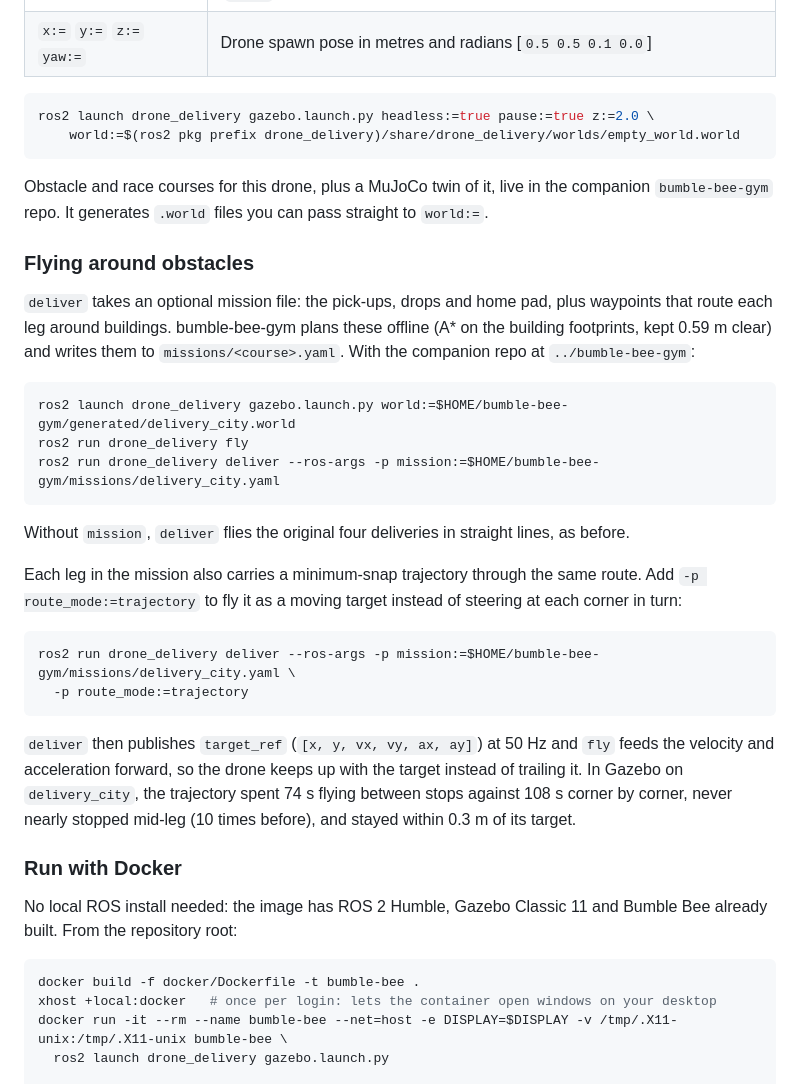
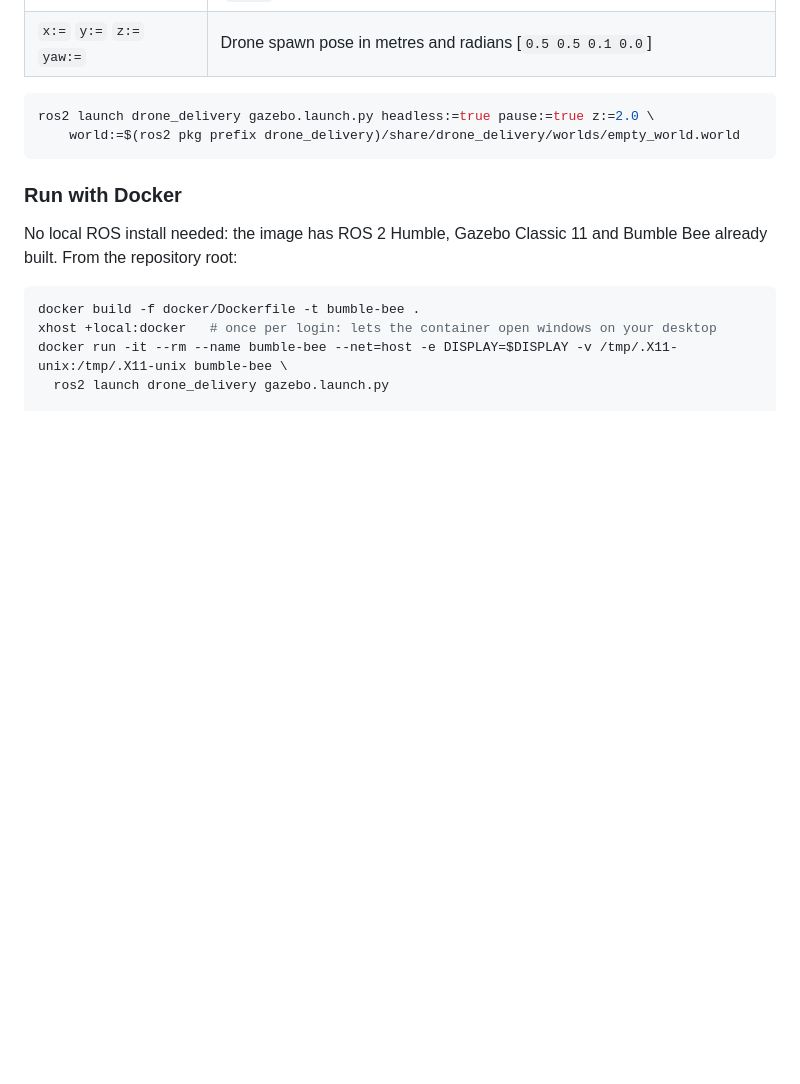
Before and after one commit to shantanu-builds-robots/bumble-bee, a Markdown page: README.md, the part around one of its changes. Drawn GitHub-style; blank space fills up the shorter version.

````diff
--- a/README.md
+++ b/README.md
@@ -98,36 +156,6 @@ ros2 launch drone_delivery gazebo.launch.py headless:=true pause:=true z:=2.0 \
     world:=$(ros2 pkg prefix drone_delivery)/share/drone_delivery/worlds/empty_world.world
 ```
 
-Obstacle and race courses for this drone, plus a MuJoCo twin of it, live in the companion
-`bumble-bee-gym` repo. It generates `.world` files you can pass straight to `world:=`.
-
-### Flying around obstacles
-
-`deliver` takes an optional mission file: the pick-ups, drops and home pad, plus waypoints that route each
-leg around buildings. bumble-bee-gym plans these offline (A* on the building footprints, kept 0.59 m
-clear) and writes them to `missions/<course>.yaml`. With the companion repo at `../bumble-bee-gym`:
-
-```bash
-ros2 launch drone_delivery gazebo.launch.py world:=$HOME/bumble-bee-gym/generated/delivery_city.world
-ros2 run drone_delivery fly
-ros2 run drone_delivery deliver --ros-args -p mission:=$HOME/bumble-bee-gym/missions/delivery_city.yaml
-```
-
-Without `mission`, `deliver` flies the original four deliveries in straight lines, as before.
-
-Each leg in the mission also carries a minimum-snap trajectory through the same route. Add
-`-p route_mode:=trajectory` to fly it as a moving target instead of steering at each corner in turn:
-
-```bash
-ros2 run drone_delivery deliver --ros-args -p mission:=$HOME/bumble-bee-gym/missions/delivery_city.yaml \
-  -p route_mode:=trajectory
-```
-
-`deliver` then publishes `target_ref` (`[x, y, vx, vy, ax, ay]`) at 50 Hz and `fly` feeds the velocity and
-acceleration forward, so the drone keeps up with the target instead of trailing it. In Gazebo on
-`delivery_city`, the trajectory spent 74 s flying between stops against 108 s corner by corner, never nearly
-stopped mid-leg (10 times before), and stayed within 0.3 m of its target.
-
 ### Run with Docker
 
 No local ROS install needed: the image has ROS 2 Humble, Gazebo Classic 11 and Bumble Bee already built. From the repository root:
````
Also changed, not shown: other parts of README.md (+61 -2 lines), docs/media/delivery_city_flight.gif (added), docs/media/delivery_city_flight.png (added), 16 other files.
